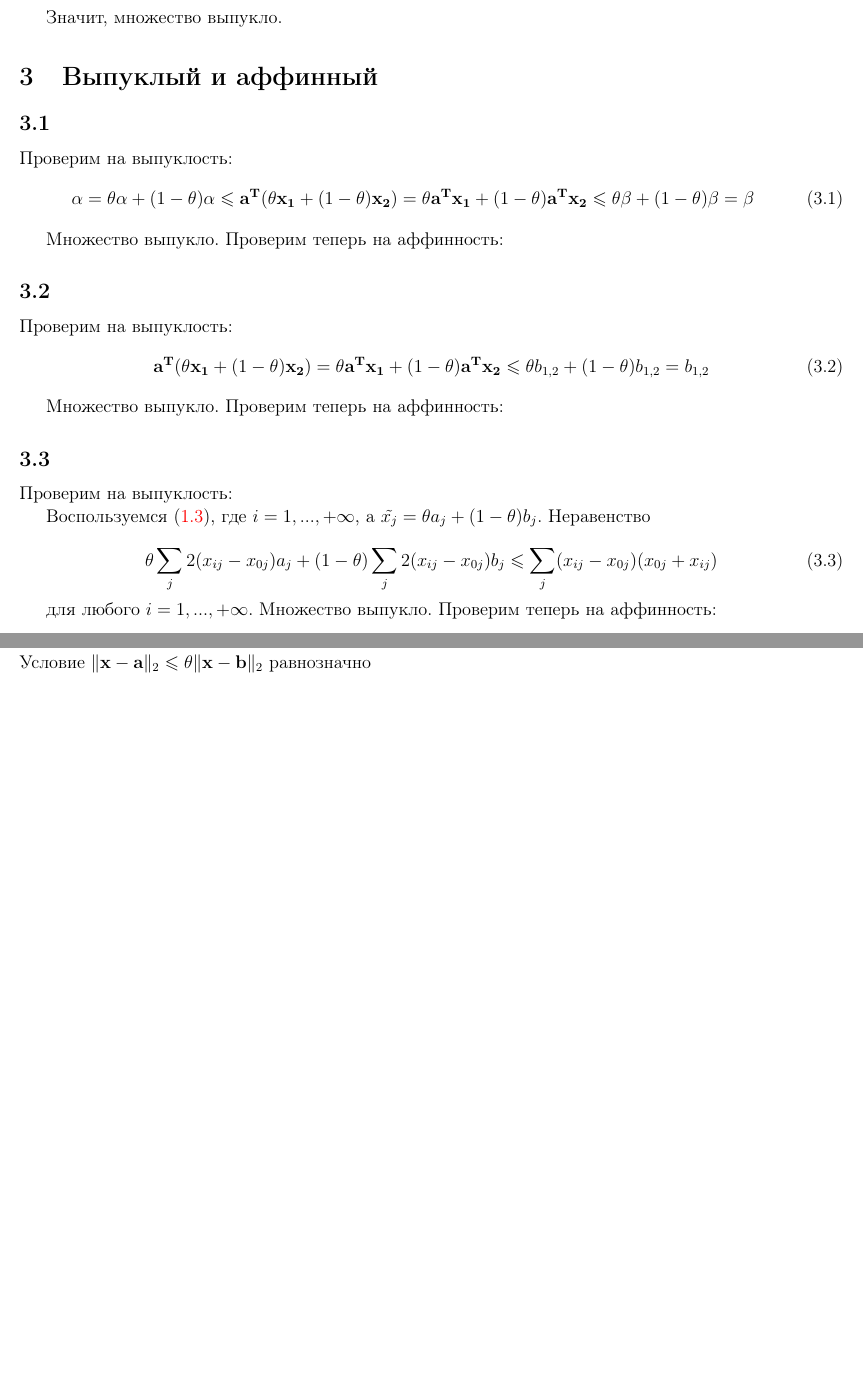
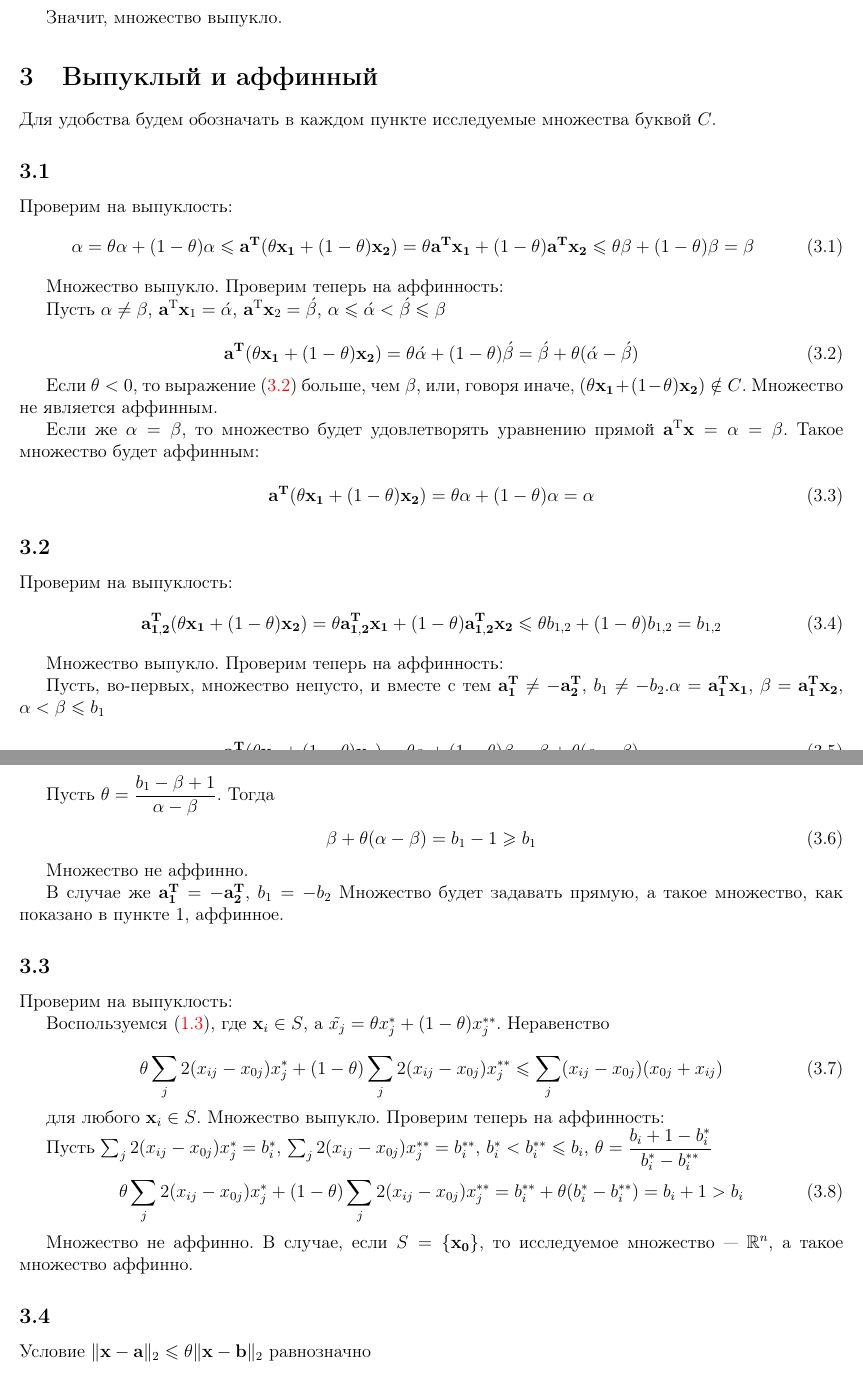
Before and after one commit to hohlov06/opts, a LaTeX document (tex_HW1/main.tex): two parts of pages 3 and 4 of 9 before the commit and two parts of pages 3 and 4 of 10 after it, joined at a grey line, cut so that both start at the same text, the shorter picture padded with empty space. Compiled offline with pdfLaTeX.

Commit message:
qwwqeqwe

```diff
--- a/tex_HW1/main.tex
+++ b/tex_HW1/main.tex
@@ -196,6 +196,8 @@
 
 	\section{Выпуклый и аффинный}
 
+	Для удобства будем обозначать в каждом пункте исследуемые множества буквой $C$.
+	%1
 	\subsection{}
 
 	Проверим на выпуклость:
@@ -208,29 +210,74 @@
 
 	Множество выпукло. Проверим теперь на аффинность:
 
+	Пусть $\alpha \neq \beta$, $\mathbf{a}^\text{T} \mathbf{x}_1 = \acute{\alpha}$, $\mathbf{a}^\text{T} \mathbf{x}_2 = \acute{\beta}$, $\alpha \leqslant \acute{\alpha} < \acute{\beta} \leqslant \beta$
+
+	\begin{equation}
+	\label{32}
+	\mathbf{a^T} (\theta \mathbf{x_1} + (1 - \theta) \mathbf{x_2}) = \theta \acute{\alpha} + (1-\theta) \acute{\beta} =  \acute{\beta} + \theta (\acute{\alpha} - \acute{\beta})
+	\end{equation}
+
+	Если $\theta < 0$, то выражение~\eqref{32} больше, чем $\beta$, или, говоря иначе, $(\theta \mathbf{x_1} + (1 - \theta) \mathbf{x_2}) \notin C$. Множество не является аффинным.
+
+	Если же $\alpha = \beta$, то множество будет удовлетворять уравнению прямой $\mathbf{a}^\text{T} \mathbf{x} = \alpha = \beta$. Такое множество будет аффинным:
+
+	\begin{equation}
+		\mathbf{a^T} (\theta \mathbf{x_1} + (1 - \theta) \mathbf{x_2}) = \theta \alpha + (1-\theta) \alpha = \alpha
+	\end{equation}
+
+	%2
 	\subsection{}
 
 	Проверим на выпуклость:
 	\begin{equation}
-	\mathbf{a^T} (\theta \mathbf{x_1} + (1 - \theta) \mathbf{x_2}) = \theta
-	\mathbf{a^T} \mathbf{x_1} + (1 - \theta) \mathbf{a^T} \mathbf{x_2} \leqslant
+	\mathbf{a_{1,2}^T} (\theta \mathbf{x_1} + (1 - \theta) \mathbf{x_2}) = \theta
+	\mathbf{a_{1,2}^T} \mathbf{x_1} + (1 - \theta) \mathbf{a_{1,2}^T} \mathbf{x_2} \leqslant
 	\theta b_{1,2} + (1 - \theta) b_{1,2} = b_{1,2}
 	\end{equation}
 
 	Множество выпукло. Проверим теперь на аффинность:
 
+	Пусть, во-первых, множество непусто, и вместе с тем $\mathbf{a_1^T} \neq -\mathbf{a_2^T}$, $b_1 \neq -b_2$.$\alpha = \mathbf{a_{1}^T} \mathbf{x_1}$, $\beta  = \mathbf{a_{1}^T} \mathbf{x_2}$,  $\alpha < \beta \leqslant b_1  $
+
+	\begin{equation}
+	\label{35}
+	\mathbf{a_1^T} (\theta \mathbf{x_1} + (1 - \theta) \mathbf{x_2}) = \theta \alpha + (1-\theta) \beta= \beta + \theta(\alpha - \beta)
+	\end{equation}
+
+
+	Пусть $\theta = \dfrac{b_1-\beta+1}{\alpha-\beta}$. Тогда
+
+	\begin{equation}
+	\beta + \theta(\alpha - \beta) = b_1 - 1 \geqslant b_1
+	\end{equation}
+
+	Множество не аффинно.
+
+	В случае же $\mathbf{a_1^T} = -\mathbf{a_2^T}$, $b_1 = -b_2$ Множество будет задавать прямую, а такое множество, как показано в пункте 1, аффинное.
+
+	%3
 	\subsection{}
+
 
 	Проверим на выпуклость:
 
-	Воспользуемся \eqref{13}, где $i=1,...,+\infty$, а $\tilde{x_j} = \theta a_j + (1-\theta) b_j$. Неравенство
+	Воспользуемся \eqref{13}, где $\mathbf{x}_i\in S$, а $\tilde{x_j} = \theta x_j^* + (1-\theta) x_j^{**}$. Неравенство
 
 	\begin{equation}
-	\theta\sum_j 2(x_{ij}-x_{0j}) a_j + (1-\theta) \sum_j 2(x_{ij}-x_{0j}) b_j \leqslant \sum_j (x_{ij}-x_{0j}) (x_{0j}+x_{ij})
+	\theta\sum_j 2(x_{ij}-x_{0j}) x_j^* + (1-\theta) \sum_j 2(x_{ij}-x_{0j}) x_j^{**} \leqslant \sum_j (x_{ij}-x_{0j}) (x_{0j}+x_{ij})
 	\end{equation}
 
-	для любого $i=1,...,+\infty$. Множество выпукло. Проверим теперь на аффинность:
+	для любого $\mathbf{x}_i\in S$. Множество выпукло. Проверим теперь на аффинность:
 
+	Пусть $\sum_j 2(x_{ij}-x_{0j}) x_j^* = b_i^*$, $\sum_j 2(x_{ij}-x_{0j}) x_j^{**} = b_i^{**}$, $b_i^* < b_i^{**} \leqslant b_i$, $\theta = \dfrac{b_i+1-b_i^*}{b_i^* - b_i^{**}}$
+
+	\begin{equation}
+	\theta\sum_j 2(x_{ij}-x_{0j}) x_j^* + (1-\theta) \sum_j 2(x_{ij}-x_{0j}) x_j^{**}  = b_i^{**} + \theta(b_i^* - b_i^{**}) = b_i +1 > b_i
+	\end{equation}
+
+	Множество не аффинно. В случае, если $S = \{\mathbf{x_0}\}$, то исследуемое множество --- $\mathbb{R}^n$, а такое множество аффинно.
+
+	%4
 	\subsection{}
 
 	Условие $\Vert \mathbf{x} - \mathbf{a} \Vert_2 \leqslant \theta \Vert \mathbf{x} - \mathbf{b} \Vert_2$ равнозначно
```
Also changed, not shown: tex_HW1/main.pdf, tex_HW1/main.tex (30 more changed lines).
